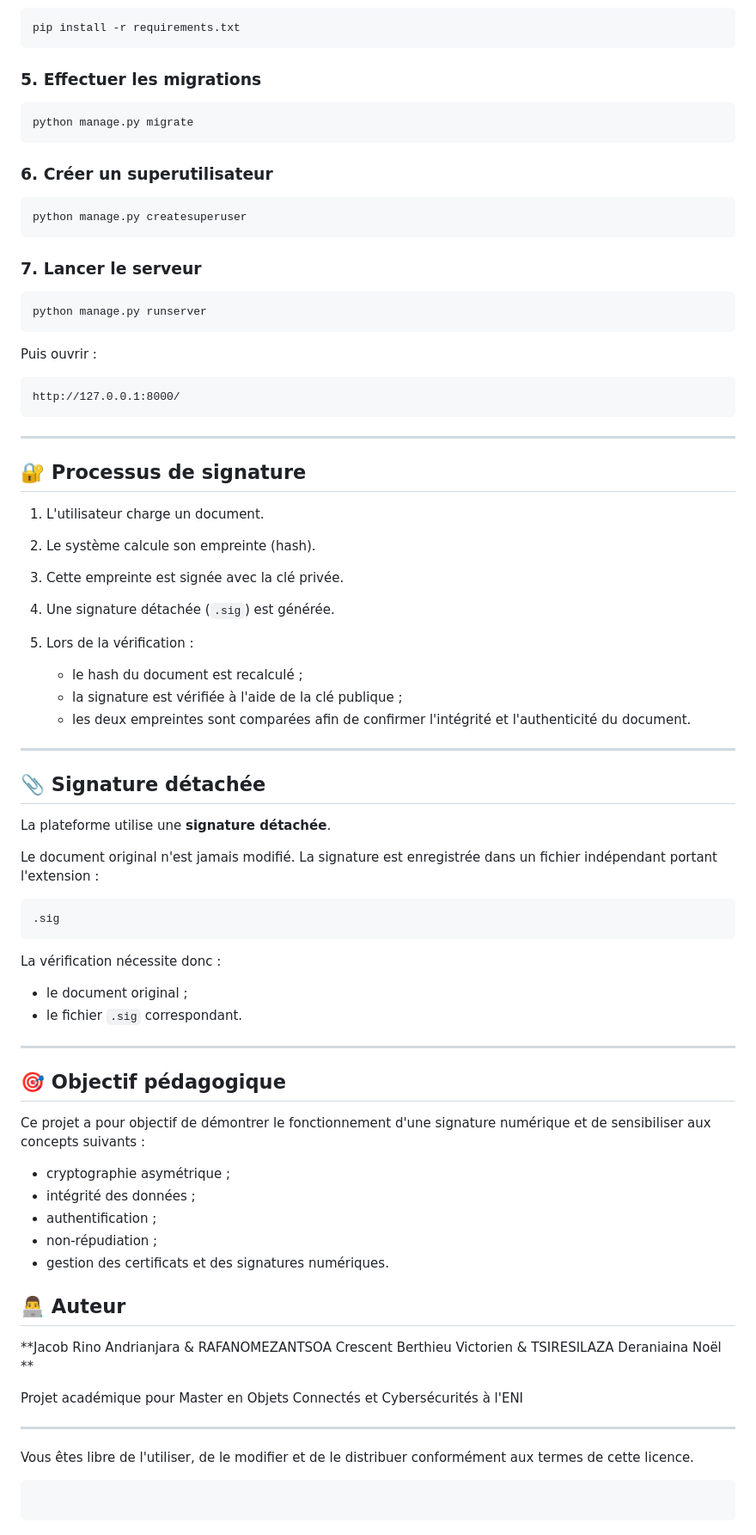
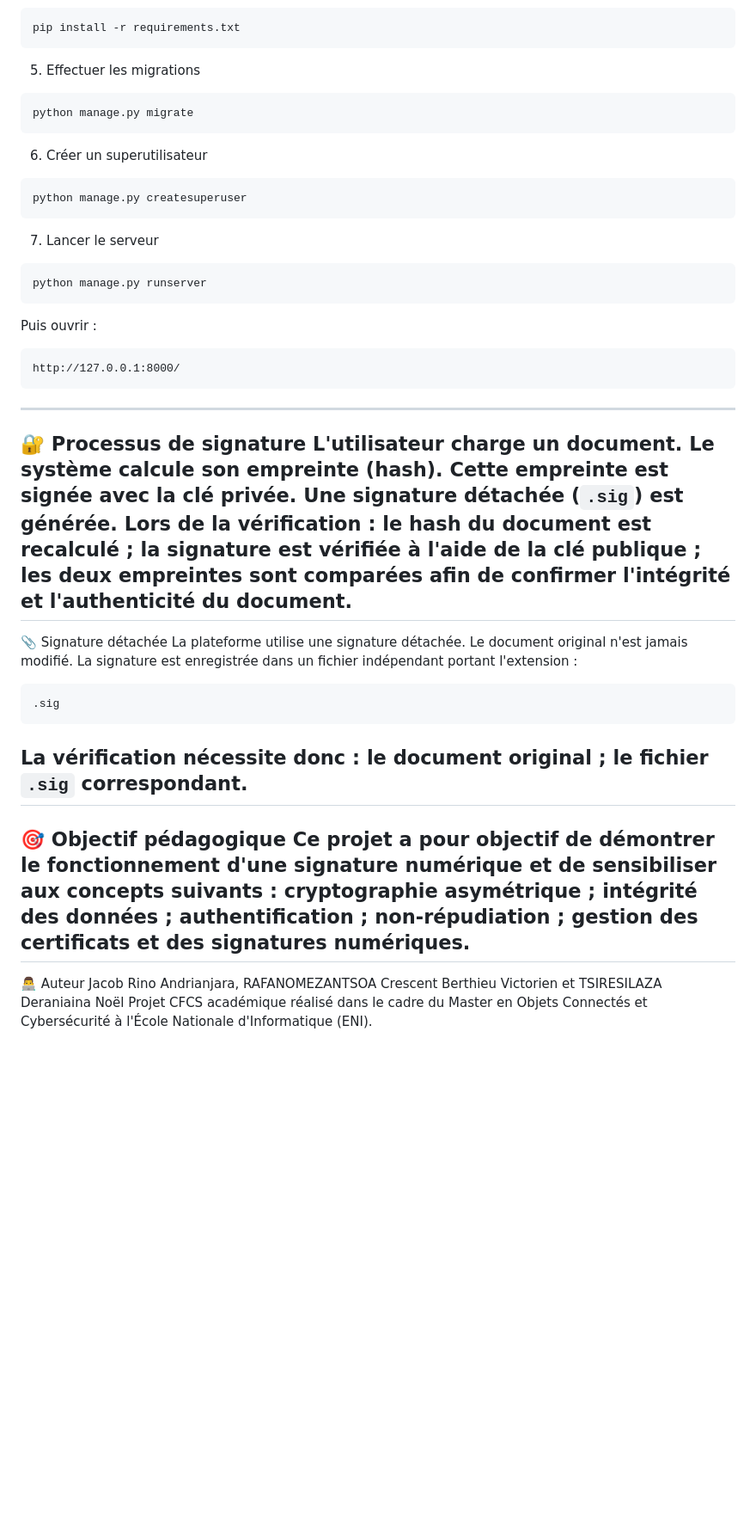
Before and after one commit to jacobrino/platforme-signature-numerique, a Markdown page: README.md, the part around one of its changes. Shown at 86% size. Drawn GitHub-style; blank space fills up the shorter version.

````diff
--- a/README.md
+++ b/README.md
@@ -93,86 +61,51 @@ source venv/bin/activate
 ```bash
 pip install -r requirements.txt
 ```
-
-### 5. Effectuer les migrations
-
+5. Effectuer les migrations
 ```bash
 python manage.py migrate
 ```
-
-### 6. Créer un superutilisateur
-
+6. Créer un superutilisateur
 ```bash
 python manage.py createsuperuser
 ```
-
-### 7. Lancer le serveur
-
+7. Lancer le serveur
 ```bash
 python manage.py runserver
 ```
-
 Puis ouvrir :
-
 ```
 http://127.0.0.1:8000/
 ```
-
 ---
-
-## 🔐 Processus de signature
-
-1. L'utilisateur charge un document.
-2. Le système calcule son empreinte (hash).
-3. Cette empreinte est signée avec la clé privée.
-4. Une signature détachée (`.sig`) est générée.
-5. Lors de la vérification :
-
-   * le hash du document est recalculé ;
-   * la signature est vérifiée à l'aide de la clé publique ;
-   * les deux empreintes sont comparées afin de confirmer l'intégrité et l'authenticité du document.
-
+🔐 Processus de signature
+L'utilisateur charge un document.
+Le système calcule son empreinte (hash).
+Cette empreinte est signée avec la clé privée.
+Une signature détachée (`.sig`) est générée.
+Lors de la vérification :
+le hash du document est recalculé ;
+la signature est vérifiée à l'aide de la clé publique ;
+les deux empreintes sont comparées afin de confirmer l'intégrité et l'authenticité du document.
 ---
-
-## 📎 Signature détachée
-
-La plateforme utilise une **signature détachée**.
-
+📎 Signature détachée
+La plateforme utilise une signature détachée.
 Le document original n'est jamais modifié. La signature est enregistrée dans un fichier indépendant portant l'extension :
-
 ```
 .sig
 ```
-
 La vérification nécessite donc :
-
-* le document original ;
-* le fichier `.sig` correspondant.
-
+le document original ;
+le fichier `.sig` correspondant.
 ---
-
-## 🎯 Objectif pédagogique
-
+🎯 Objectif pédagogique
 Ce projet a pour objectif de démontrer le fonctionnement d'une signature numérique et de sensibiliser aux concepts suivants :
-
-* cryptographie asymétrique ;
-* intégrité des données ;
-* authentification ;
-* non-répudiation ;
-* gestion des certificats et des signatures numériques.
-
-
-
-## 👨‍💻 Auteur
-
-**Jacob Rino Andrianjara & RAFANOMEZANTSOA Crescent Berthieu Victorien & TSIRESILAZA Deraniaina Noël **
-
-Projet académique pour Master en Objets Connectés et Cybersécurités à l'ENI
-
+cryptographie asymétrique ;
+intégrité des données ;
+authentification ;
+non-répudiation ;
+gestion des certificats et des signatures numériques.
 ---
-
-
-Vous êtes libre de l'utiliser, de le modifier et de le distribuer conformément aux termes de cette licence.
-
-```
-```
+👨‍💻 Auteur
+Jacob Rino Andrianjara, RAFANOMEZANTSOA Crescent Berthieu Victorien et TSIRESILAZA Deraniaina Noël
+Projet CFCS académique réalisé dans le cadre du Master en Objets Connectés et Cybersécurité à l'École Nationale d'Informatique (ENI).
````
Also changed, not shown: other parts of README.md (+44 -76 lines).
